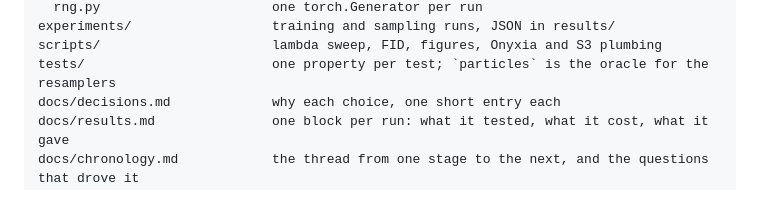
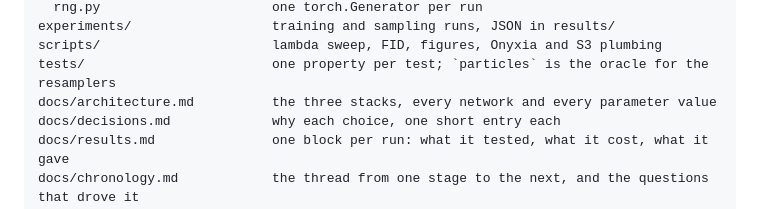
Before and after one commit to fogatogl/FK_steering_implementation, a Markdown page: README.md, the part around the change. Rendered like a GitHub page.

Commit message:
docs/architecture.md: the three stacks, their networks, and where each parameter value comes from

```diff
--- a/README.md
+++ b/README.md
@@ -209,6 +209,7 @@ smc/
 experiments/                  training and sampling runs, JSON in results/
 scripts/                      lambda sweep, FID, figures, Onyxia and S3 plumbing
 tests/                        one property per test; `particles` is the oracle for the resamplers
+docs/architecture.md          the three stacks, every network and every parameter value
 docs/decisions.md             why each choice, one short entry each
 docs/results.md               one block per run: what it tested, what it cost, what it gave
 docs/chronology.md            the thread from one stage to the next, and the questions that drove it
```
Also changed, not shown: docs/architecture.md (added, +424 -0 lines).
